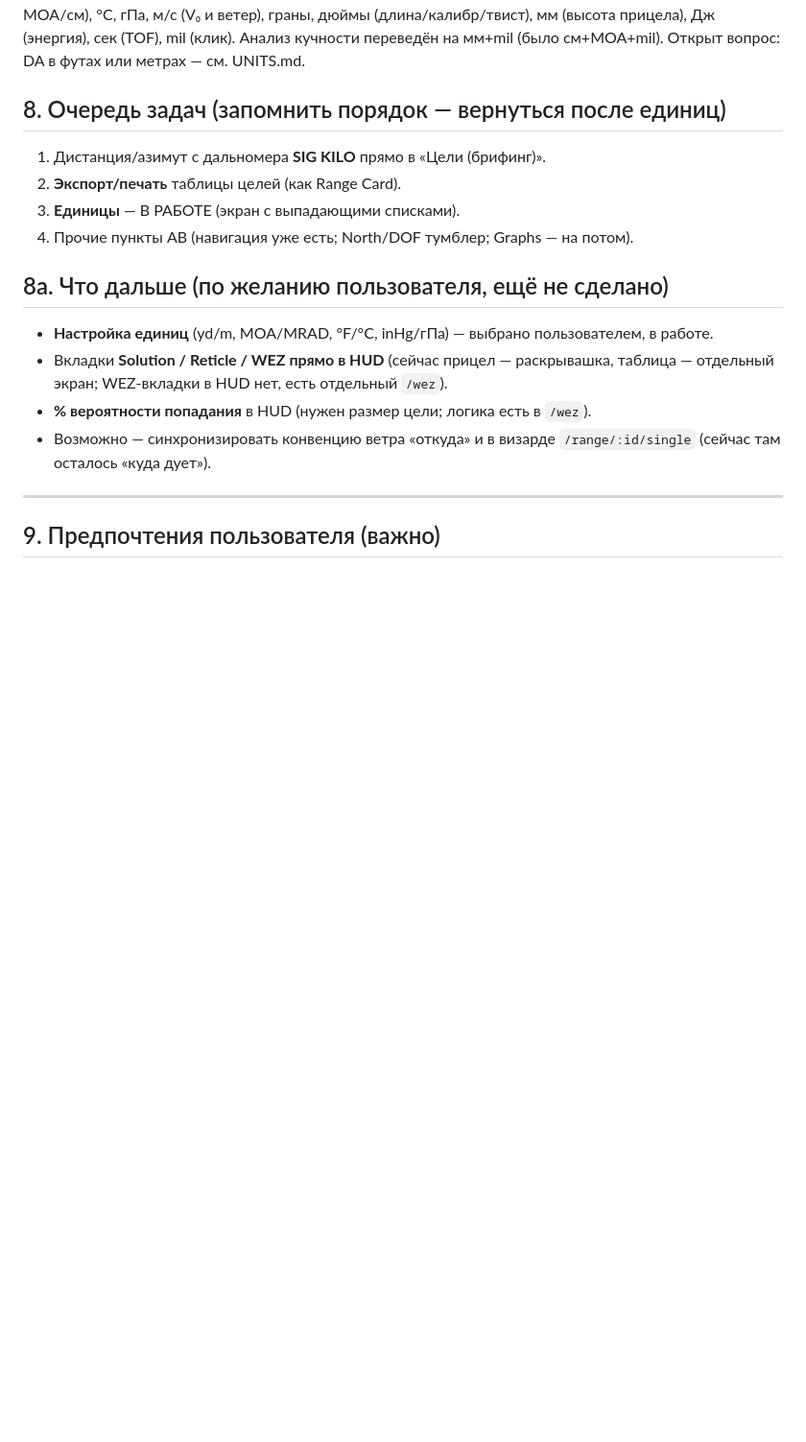
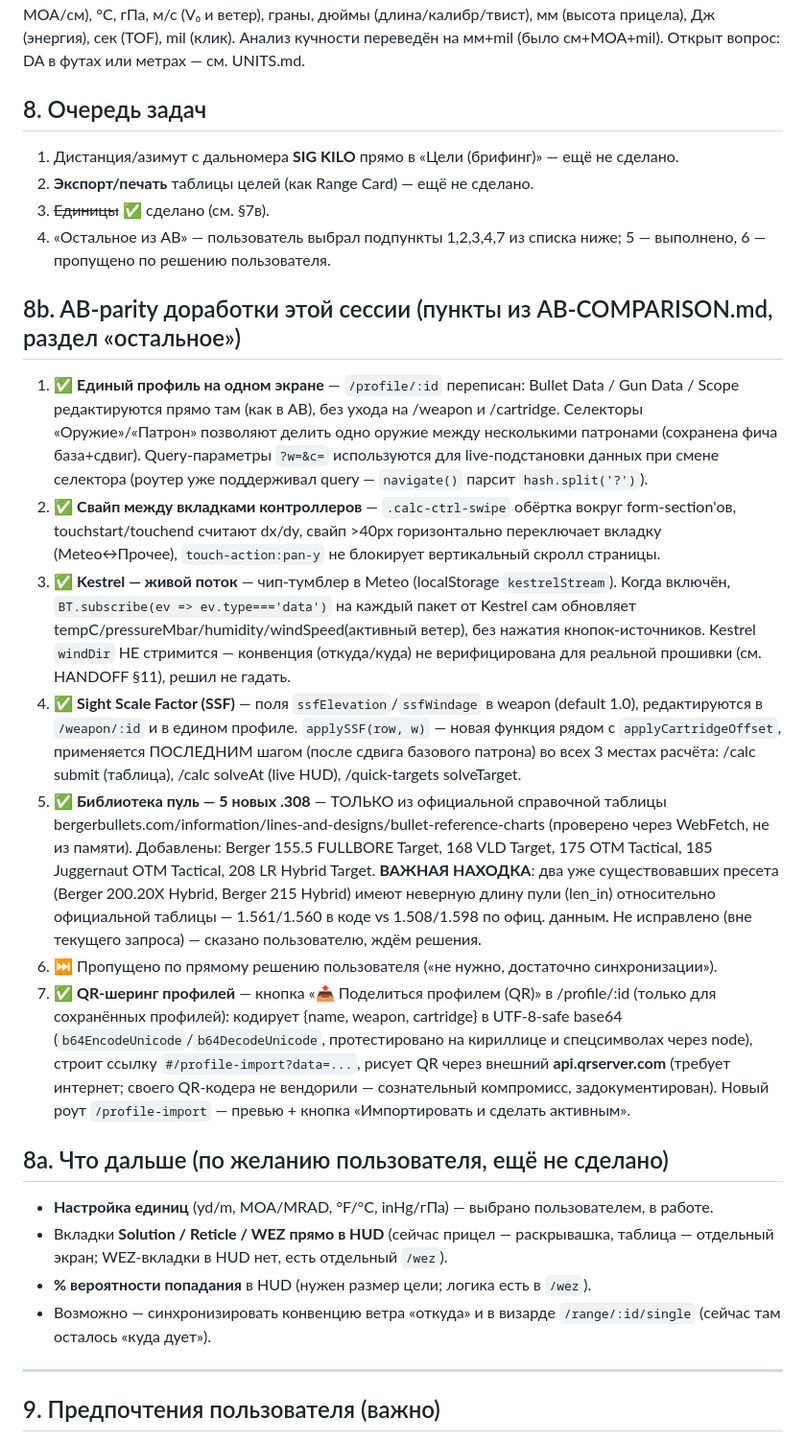
Before and after one commit to kulakoffd-gif/ballistic-calculator, a Markdown page: WORKLOG.md, the part around the change. Shown at 96% size. Drawn GitHub-style; blank space fills up the shorter version.

Commit message:
docs: WORKLOG + AB-COMPARISON — фиксация всей серии AB-parity доработок (единый профиль, свайп, Kestrel-стрим, SSF, .308 пули, QR-шеринг)
Co-Authored-By: Claude Opus 4.8 <noreply@anthropic.com>

```diff
--- a/WORKLOG.md
+++ b/WORKLOG.md
@@ -176,11 +176,50 @@ GitHub Pages включён: Settings → Pages → Source = **GitHub Actions**
 Анализ кучности переведён на мм+mil (было см+MOA+mil). Открыт вопрос: DA в
 футах или метрах — см. UNITS.md.
 
-## 8. Очередь задач (запомнить порядок — вернуться после единиц)
-1. Дистанция/азимут с дальномера **SIG KILO** прямо в «Цели (брифинг)».
-2. **Экспорт/печать** таблицы целей (как Range Card).
-3. **Единицы** — В РАБОТЕ (экран с выпадающими списками).
-4. Прочие пункты AB (навигация уже есть; North/DOF тумблер; Graphs — на потом).
+## 8. Очередь задач
+1. Дистанция/азимут с дальномера **SIG KILO** прямо в «Цели (брифинг)» — ещё не сделано.
+2. **Экспорт/печать** таблицы целей (как Range Card) — ещё не сделано.
+3. ~~Единицы~~ ✅ сделано (см. §7в).
+4. «Остальное из AB» — пользователь выбрал подпункты 1,2,3,4,7 из списка ниже; 5 —
+   выполнено, 6 — пропущено по решению пользователя.
+
+## 8b. AB-parity доработки этой сессии (пункты из AB-COMPARISON.md, раздел «остальное»)
+1. ✅ **Единый профиль на одном экране** — `/profile/:id` переписан: Bullet Data /
+   Gun Data / Scope редактируются прямо там (как в AB), без ухода на /weapon и
+   /cartridge. Селекторы «Оружие»/«Патрон» позволяют делить одно оружие между
+   несколькими патронами (сохранена фича база+сдвиг). Query-параметры `?w=&c=`
+   используются для live-подстановки данных при смене селектора (роутер уже
+   поддерживал query — `navigate()` парсит `hash.split('?')`).
+2. ✅ **Свайп между вкладками контроллеров** — `.calc-ctrl-swipe` обёртка вокруг
+   form-section'ов, touchstart/touchend считают dx/dy, свайп >40px горизонтально
+   переключает вкладку (Meteo↔Прочее), `touch-action:pan-y` не блокирует вертикальный
+   скролл страницы.
+3. ✅ **Kestrel — живой поток** — чип-тумблер в Meteo (localStorage `kestrelStream`).
+   Когда включён, `BT.subscribe(ev => ev.type==='data')` на каждый пакет от Kestrel
+   сам обновляет tempC/pressureMbar/humidity/windSpeed(активный ветер), без нажатия
+   кнопок-источников. Kestrel `windDir` НЕ стримится — конвенция (откуда/куда) не
+   верифицирована для реальной прошивки (см. HANDOFF §11), решил не гадать.
+4. ✅ **Sight Scale Factor (SSF)** — поля `ssfElevation`/`ssfWindage` в weapon
+   (default 1.0), редактируются в `/weapon/:id` и в едином профиле. `applySSF(row, w)`
+   — новая функция рядом с `applyCartridgeOffset`, применяется ПОСЛЕДНИМ шагом
+   (после сдвига базового патрона) во всех 3 местах расчёта: /calc submit (таблица),
+   /calc solveAt (live HUD), /quick-targets solveTarget.
+5. ✅ **Библиотека пуль — 5 новых .308** — ТОЛЬКО из официальной справочной таблицы
+   bergerbullets.com/information/lines-and-designs/bullet-reference-charts (проверено
+   через WebFetch, не из памяти). Добавлены: Berger 155.5 FULLBORE Target, 168 VLD
+   Target, 175 OTM Tactical, 185 Juggernaut OTM Tactical, 208 LR Hybrid Target.
+   **ВАЖНАЯ НАХОДКА**: два уже существовавших пресета (Berger 200.20X Hybrid,
+   Berger 215 Hybrid) имеют неверную длину пули (len_in) относительно официальной
+   таблицы — 1.561/1.560 в коде vs 1.508/1.598 по офиц. данным. Не исправлено
+   (вне текущего запроса) — сказано пользователю, ждём решения.
+6. ⏭️ Пропущено по прямому решению пользователя («не нужно, достаточно синхронизации»).
+7. ✅ **QR-шеринг профилей** — кнопка «📤 Поделиться профилем (QR)» в /profile/:id
+   (только для сохранённых профилей): кодирует {name, weapon, cartridge} в
+   UTF-8-safe base64 (`b64EncodeUnicode`/`b64DecodeUnicode`, протестировано на
+   кириллице и спецсимволах через node), строит ссылку `#/profile-import?data=...`,
+   рисует QR через внешний **api.qrserver.com** (требует интернет; своего QR-кодера
+   не вендорили — сознательный компромисс, задокументирован). Новый роут
+   `/profile-import` — превью + кнопка «Импортировать и сделать активным».
 
 ## 8a. Что дальше (по желанию пользователя, ещё не сделано)
 - **Настройка единиц** (yd/m, MOA/MRAD, °F/°C, inHg/гПа) — выбрано пользователем, в работе.
```
Also changed, not shown: AB-COMPARISON.md (+31 -26 lines).
